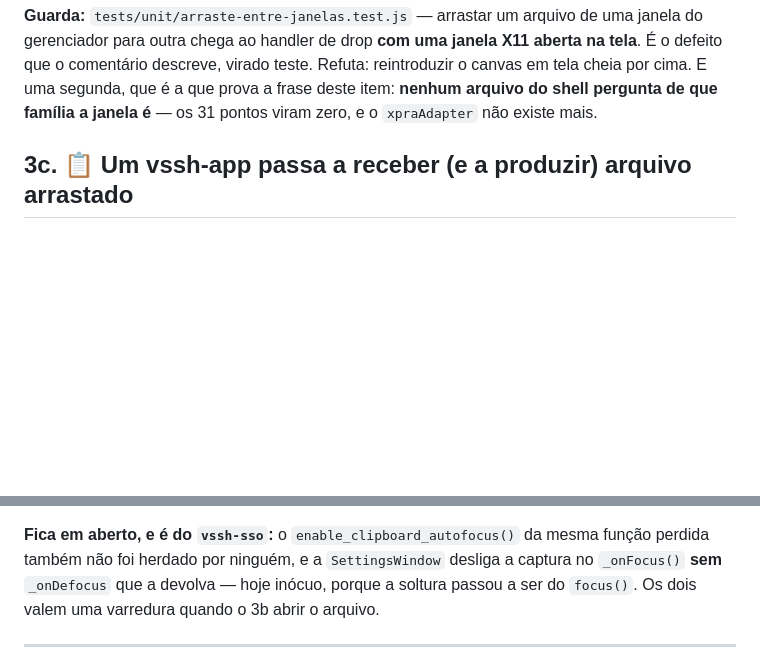
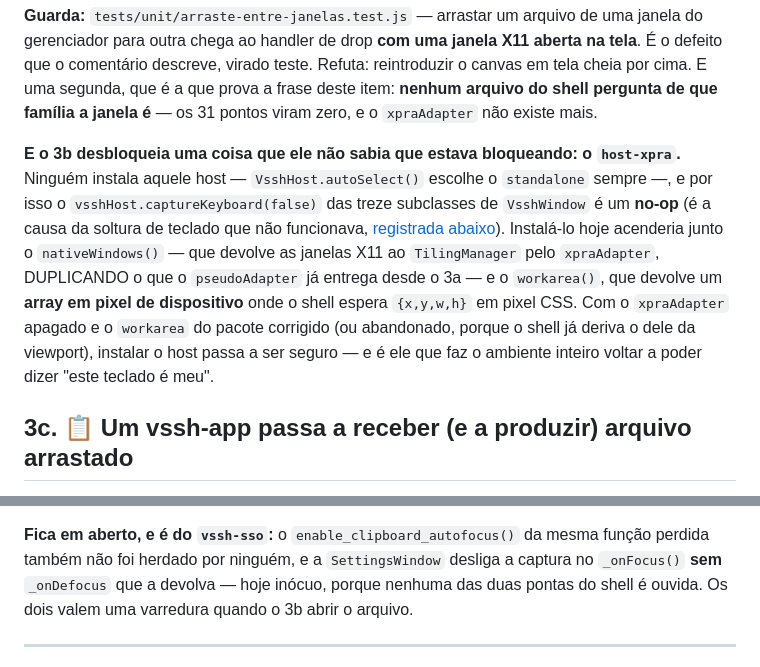
Before and after one commit to colabhd/vssh-app-toolkit, a Markdown page: docs/roadmap/09-motor-x11.md, 2 parts joined by grey strips. Rendered like a GitHub page; blank space fills up the shorter version.

```diff
--- a/docs/roadmap/09-motor-x11.md
+++ b/docs/roadmap/09-motor-x11.md
@@ -247,6 +247,17 @@ gerenciador para outra chega ao handler de drop **com uma janela X11 aberta na t
 que o comentário descreve, virado teste. Refuta: reintroduzir o canvas em tela cheia por cima.
 E uma segunda, que é a que prova a frase deste item: **nenhum arquivo do shell pergunta de que
 família a janela é** — os 31 pontos viram zero, e o `xpraAdapter` não existe mais.
+
+**E o 3b desbloqueia uma coisa que ele não sabia que estava bloqueando: o `host-xpra`.** Ninguém
+instala aquele host — `VsshHost.autoSelect()` escolhe o `standalone` sempre —, e por isso o
+`vsshHost.captureKeyboard(false)` das treze subclasses de `VsshWindow` é um **no-op** (é a causa da
+soltura de teclado que não funcionava, [registrada
+abaixo](#e-a-soltura-não-funcionou--porque-nenhum-host-está-instalado)). Instalá-lo hoje acenderia
+junto o `nativeWindows()` — que devolve as janelas X11 ao `TilingManager` pelo `xpraAdapter`, DUPLICANDO
+o que o `pseudoAdapter` já entrega desde o 3a — e o `workarea()`, que devolve um **array em pixel de
+dispositivo** onde o shell espera `{x,y,w,h}` em pixel CSS. Com o `xpraAdapter` apagado e o `workarea`
+do pacote corrigido (ou abandonado, porque o shell já deriva o dele da viewport), instalar o host passa
+a ser seguro — e é ele que faz o ambiente inteiro voltar a poder dizer "este teclado é meu".
 
 ## 3c. 📋 Um vssh-app passa a receber (e a produzir) arquivo arrastado
 
@@ -867,7 +944,7 @@ Três refutações, e a do meio é a que justifica o custo de executar: a soltur
 **Fica em aberto, e é do `vssh-sso`:** o `enable_clipboard_autofocus()` da mesma função perdida também
 não foi herdado por ninguém, e a `SettingsWindow` desliga a captura no `_onFocus()` **sem**
-`_onDefocus` que a devolva — hoje inócuo, porque a soltura passou a ser do `focus()`. Os dois valem
-uma varredura quando o 3b abrir o arquivo.
+`_onDefocus` que a devolva — hoje inócuo, porque nenhuma das duas pontas do shell é ouvida. Os dois
+valem uma varredura quando o 3b abrir o arquivo.
 
 ---
 
```
Also changed, not shown: other parts of docs/roadmap/09-motor-x11.md (+66 -0 lines).
